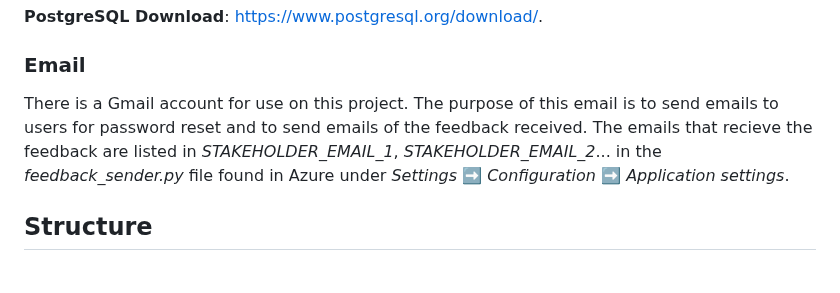
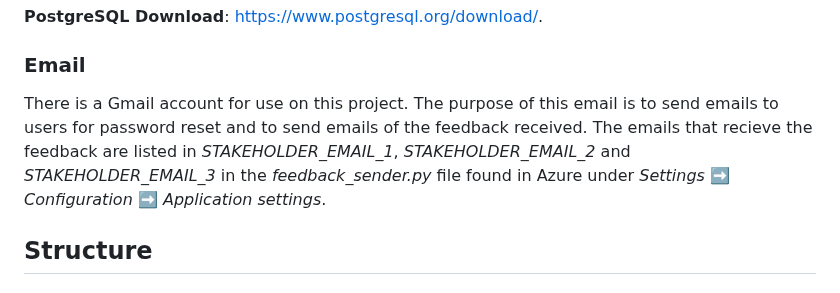
Before and after one commit to coopercenter/sol-tax-webapp, a Markdown page: README.md, the part around the change. Drawn GitHub-style.

Commit message:
Updated documentation

```diff
--- a/README.md
+++ b/README.md
@@ -43,7 +43,7 @@ This project uses a PostgreSQL database which holds information on localites and
 __PostgreSQL Download__: [https://www.postgresql.org/download/](https://www.postgresql.org/download/).
 
 ### Email
-There is a Gmail account for use on this project. The purpose of this email is to send emails to users for password reset and to send emails of the feedback received. The emails that recieve the feedback are listed in _STAKEHOLDER&#95;EMAIL&#95;1_, _STAKEHOLDER&#95;EMAIL&#95;2_... in the _feedback&#95;sender.py_ file found in Azure under _Settings_ :arrow_right: _Configuration_ :arrow_right: _Application settings_.
+There is a Gmail account for use on this project. The purpose of this email is to send emails to users for password reset and to send emails of the feedback received. The emails that recieve the feedback are listed in _STAKEHOLDER&#95;EMAIL&#95;1_, _STAKEHOLDER&#95;EMAIL&#95;2_ and _STAKEHOLDER&#95;EMAIL&#95;3_ in the _feedback&#95;sender.py_ file found in Azure under _Settings_ :arrow_right: _Configuration_ :arrow_right: _Application settings_.
 
 ## Structure
 
```
